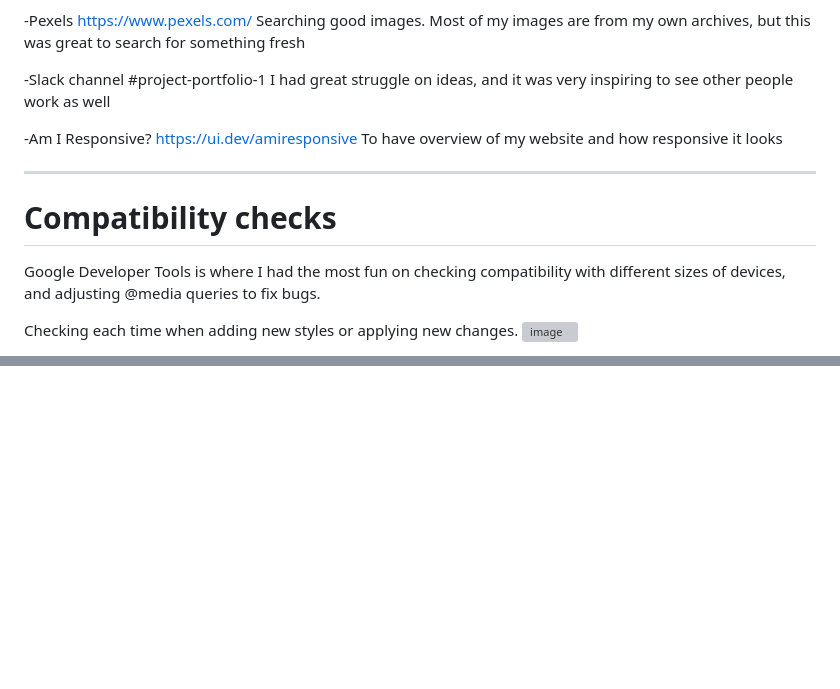
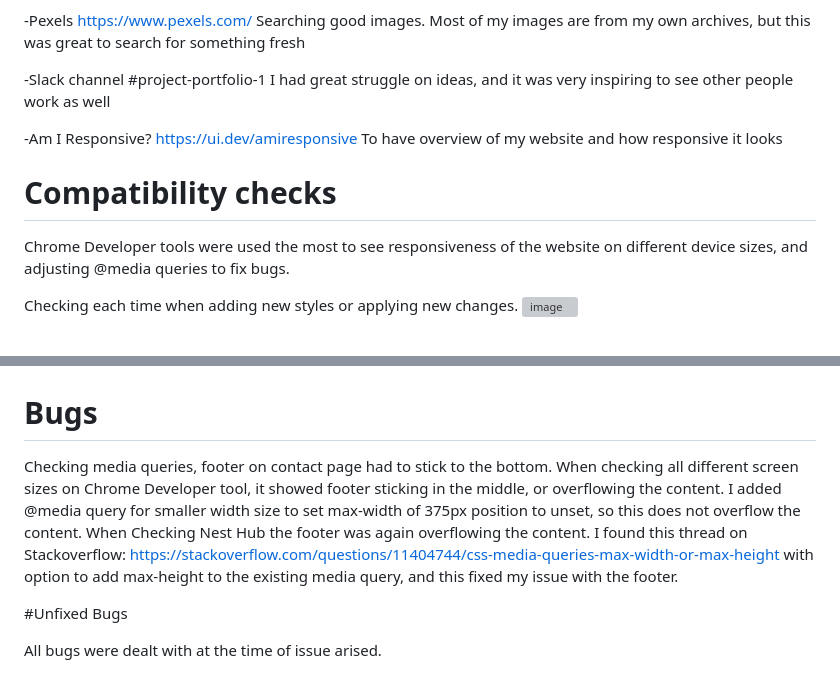
Before and after one commit to AiGaA/project1, a Markdown page: README.md, 2 parts joined by grey strips. Rendered like a GitHub page; blank space fills up the shorter version; grey boxes are pictures that could not be loaded.

Commit message:
Adding Bugs and other checks

```diff
--- a/README.md
+++ b/README.md
@@ -94,11 +86,9 @@ I had great struggle on ideas, and it was very inspiring to see other people wor
 -Am I Responsive? https://ui.dev/amiresponsive
 To have overview of my website and how responsive it looks
 
----
-
 # Compatibility checks
 
-Google Developer Tools is where I had the most fun on checking compatibility with different sizes of devices, and adjusting @media queries to fix bugs.
+Chrome Developer tools were used the most to see responsiveness of the website on different device sizes, and adjusting @media queries to fix bugs.
 
 Checking each time when adding new styles or applying new changes.
 ![image](https://user-images.githubusercontent.com/25457379/216524422-dd3264ba-4da5-4a5c-a8e7-29658ac1cf0d.png)
@@ -110 +100,14 @@ Mobile versions
 ![image](https://user-images.githubusercontent.com/25457379/216524893-fb08a150-146d-43d6-8244-d6063ed6f401.png)
+
+# Bugs
+
+Checking media queries, footer on contact page had to stick to the bottom. When checking all
+different screen sizes on Chrome Developer tool, it showed footer sticking in the middle, or overflowing
+the content. I added @media query for smaller width size to set max-width of 375px position to unset, so this
+does not overflow the content. When Checking Nest Hub the footer was again overflowing the content.
+I found this thread on Stackoverflow: https://stackoverflow.com/questions/11404744/css-media-queries-max-width-or-max-height
+with option to add max-height to the existing media query, and this fixed my issue with the footer.
+
+#Unfixed Bugs
+
+All bugs were dealt with at the time of issue arised.
```
Also changed, not shown: other parts of README.md (+2 -10 lines).
